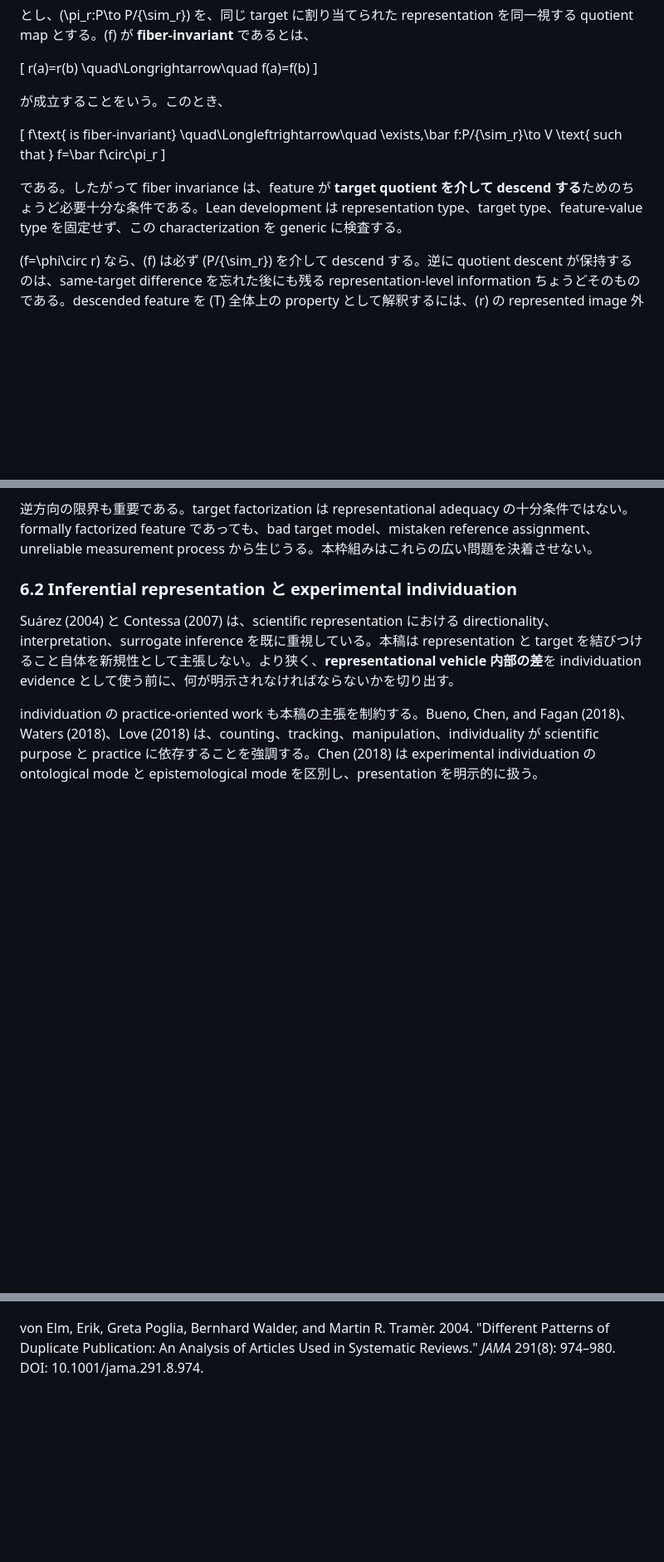
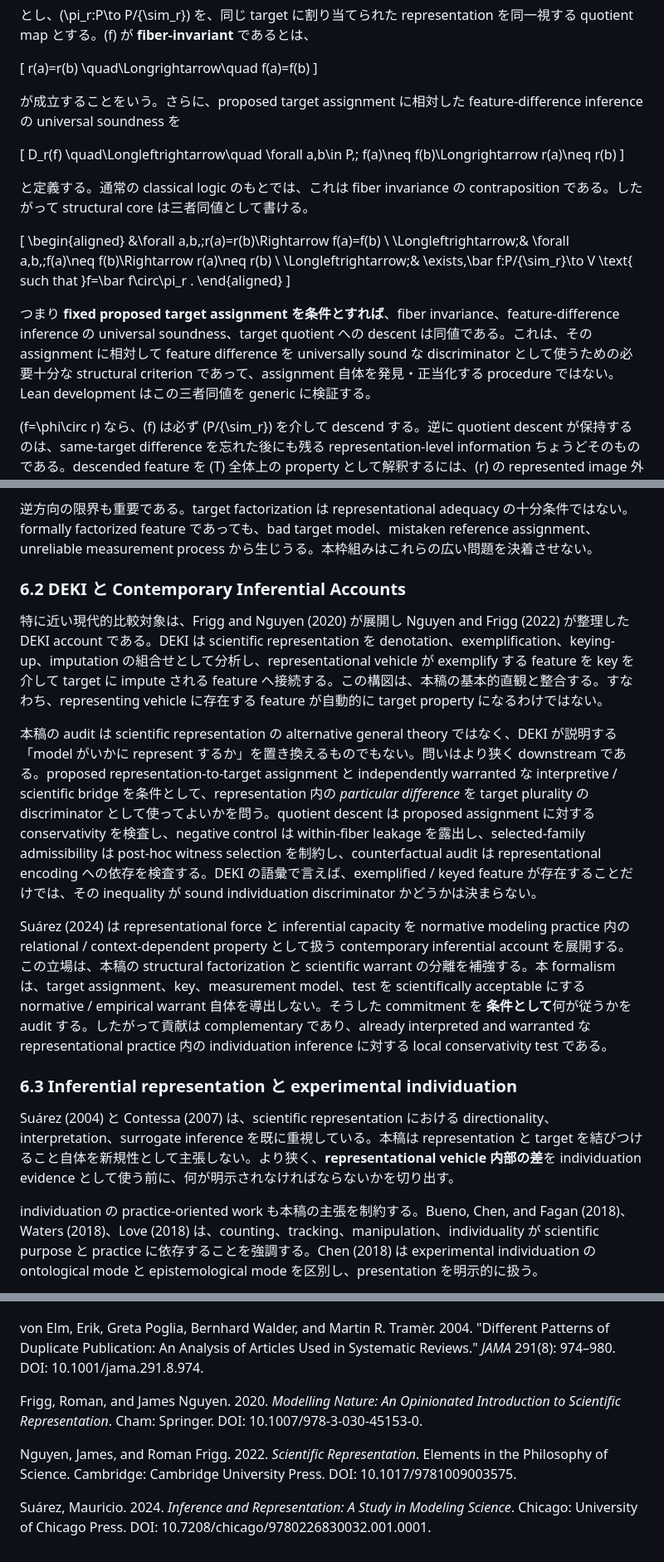
Before and after one commit to rinsakamo/relay-theory, a Markdown page: paper/paper-1-draft-ja.md, 3 parts joined by grey strips. Shown at 83% size. Drawn GitHub-style; blank space fills up the shorter version.

Commit message:
Synchronize Paper 1 Japanese review response

```diff
--- a/paper/paper-1-draft-ja.md
+++ b/paper/paper-1-draft-ja.md
@@ -143,17 +143,29 @@ r(a)=r(b)
 f(a)=f(b)
 \]
 
-が成立することをいう。このとき、
+が成立することをいう。さらに、proposed target assignment に相対した feature-difference inference の universal soundness を
 
 \[
-f\text{ is fiber-invariant}
+D_r(f)
 \quad\Longleftrightarrow\quad
-\exists\,\bar f:P/{\sim_r}\to V
-\text{ such that }
-f=\bar f\circ\pi_r
+\forall a,b\in P,\;
+f(a)\neq f(b)\Longrightarrow r(a)\neq r(b)
 \]
 
-である。したがって fiber invariance は、feature が **target quotient を介して descend する**ためのちょうど必要十分な条件である。Lean development は representation type、target type、feature-value type を固定せず、この characterization を generic に検査する。
+と定義する。通常の classical logic のもとでは、これは fiber invariance の contraposition である。したがって structural core は三者同値として書ける。
+
+\[
+\begin{aligned}
+&\forall a,b,\;r(a)=r(b)\Rightarrow f(a)=f(b) \\
+\Longleftrightarrow\;&
+\forall a,b,\;f(a)\neq f(b)\Rightarrow r(a)\neq r(b) \\
+\Longleftrightarrow\;&
+\exists\,\bar f:P/{\sim_r}\to V
+\text{ such that }f=\bar f\circ\pi_r .
+\end{aligned}
+\]
+
+つまり **fixed proposed target assignment を条件とすれば**、fiber invariance、feature-difference inference の universal soundness、target quotient への descent は同値である。これは、その assignment に相対して feature difference を universally sound な discriminator として使うための必要十分な structural criterion であって、assignment 自体を発見・正当化する procedure ではない。Lean development はこの三者同値を generic に検証する。
 
 \(f=\phi\circ r\) なら、\(f\) は必ず \(P/{\sim_r}\) を介して descend する。逆に quotient descent が保持するのは、same-target difference を忘れた後にも残る representation-level information ちょうどそのものである。descended feature を \(T\) 全体上の property として解釈するには、\(r\) の represented image 外まで extension する追加 convention が必要だが、その off-range value は現在の inference には evidential work をしない。
 
@@ -443,7 +465,15 @@ Nguyen の比較は、model、その representational use、target system につ
 
 逆方向の限界も重要である。target factorization は representational adequacy の十分条件ではない。formally factorized feature であっても、bad target model、mistaken reference assignment、unreliable measurement process から生じうる。本枠組みはこれらの広い問題を決着させない。
 
-### 6.2 Inferential representation と experimental individuation
+### 6.2 DEKI と Contemporary Inferential Accounts
+
+特に近い現代的比較対象は、Frigg and Nguyen (2020) が展開し Nguyen and Frigg (2022) が整理した DEKI account である。DEKI は scientific representation を denotation、exemplification、keying-up、imputation の組合せとして分析し、representational vehicle が exemplify する feature を key を介して target に impute される feature へ接続する。この構図は、本稿の基本的直観と整合する。すなわち、representing vehicle に存在する feature が自動的に target property になるわけではない。
+
+本稿の audit は scientific representation の alternative general theory ではなく、DEKI が説明する「model がいかに represent するか」を置き換えるものでもない。問いはより狭く downstream である。proposed representation-to-target assignment と independently warranted な interpretive / scientific bridge を条件として、representation 内の *particular difference* を target plurality の discriminator として使ってよいかを問う。quotient descent は proposed assignment に対する conservativity を検査し、negative control は within-fiber leakage を露出し、selected-family admissibility は post-hoc witness selection を制約し、counterfactual audit は representational encoding への依存を検査する。DEKI の語彙で言えば、exemplified / keyed feature が存在することだけでは、その inequality が sound individuation discriminator かどうかは決まらない。
+
+Suárez (2024) は representational force と inferential capacity を normative modeling practice 内の relational / context-dependent property として扱う contemporary inferential account を展開する。この立場は、本稿の structural factorization と scientific warrant の分離を補強する。本 formalism は、target assignment、key、measurement model、test を scientifically acceptable にする normative / empirical warrant 自体を導出しない。そうした commitment を **条件として**何が従うかを audit する。したがって貢献は complementary であり、already interpreted and warranted な representational practice 内の individuation inference に対する local conservativity test である。
+
+### 6.3 Inferential representation と experimental individuation
 
 Suárez (2004) と Contessa (2007) は、scientific representation における directionality、interpretation、surrogate inference を既に重視している。本稿は representation と target を結びつけること自体を新規性として主張しない。より狭く、**representational vehicle 内部の差**を individuation evidence として使う前に、何が明示されなければならないかを切り出す。
 
@@ -594,3 +624,9 @@ Waters, C. Kenneth. 2018. "Ask Not 'What Is an Individual?'" In *Individuation,
 Tramèr, Martin R., D. John M. Reynolds, R. Andrew Moore, and Henry J. McQuay. 1997. "Impact of Covert Duplicate Publication on Meta-analysis: A Case Study." *BMJ* 315(7109): 635–640. DOI: 10.1136/bmj.315.7109.635.
 
 von Elm, Erik, Greta Poglia, Bernhard Walder, and Martin R. Tramèr. 2004. "Different Patterns of Duplicate Publication: An Analysis of Articles Used in Systematic Reviews." *JAMA* 291(8): 974–980. DOI: 10.1001/jama.291.8.974.
+
+Frigg, Roman, and James Nguyen. 2020. *Modelling Nature: An Opinionated Introduction to Scientific Representation*. Cham: Springer. DOI: 10.1007/978-3-030-45153-0.
+
+Nguyen, James, and Roman Frigg. 2022. *Scientific Representation*. Elements in the Philosophy of Science. Cambridge: Cambridge University Press. DOI: 10.1017/9781009003575.
+
+Suárez, Mauricio. 2024. *Inference and Representation: A Study in Modeling Science*. Chicago: University of Chicago Press. DOI: 10.7208/chicago/9780226830032.001.0001.
```
Also changed, not shown: other parts of paper/paper-1-draft-ja.md (+13 -3 lines).
